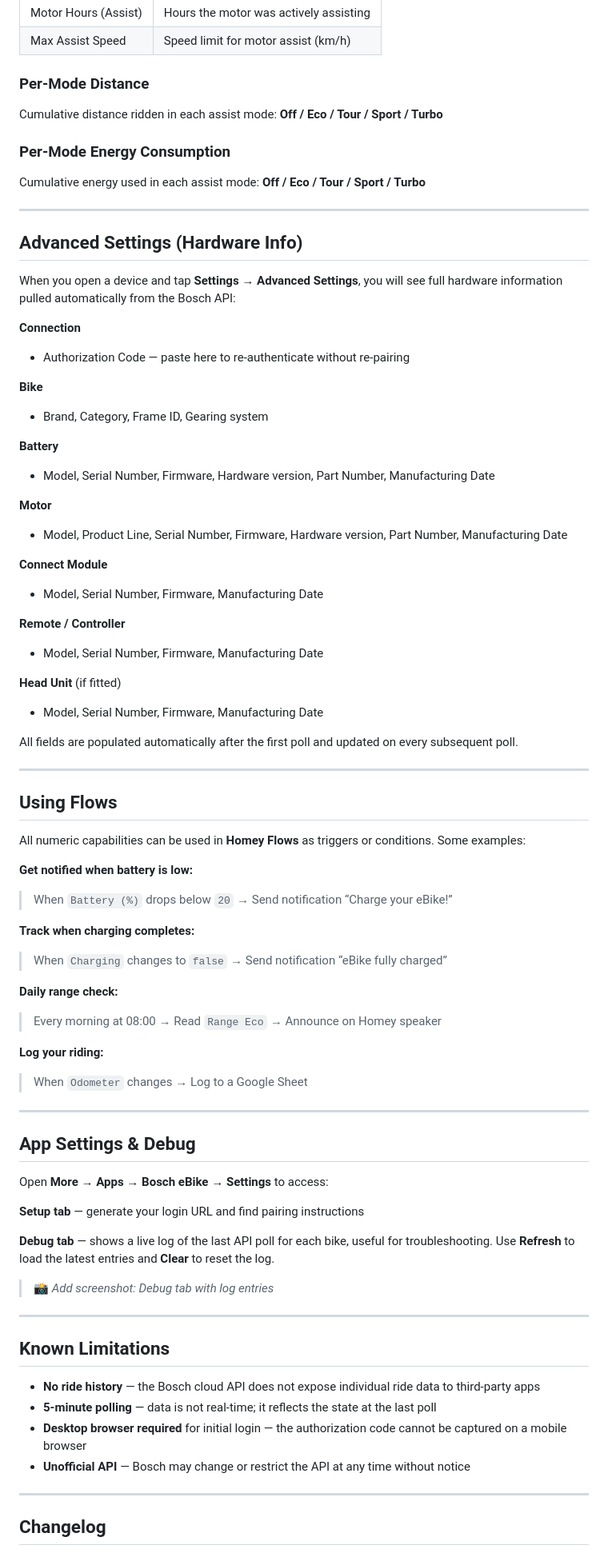
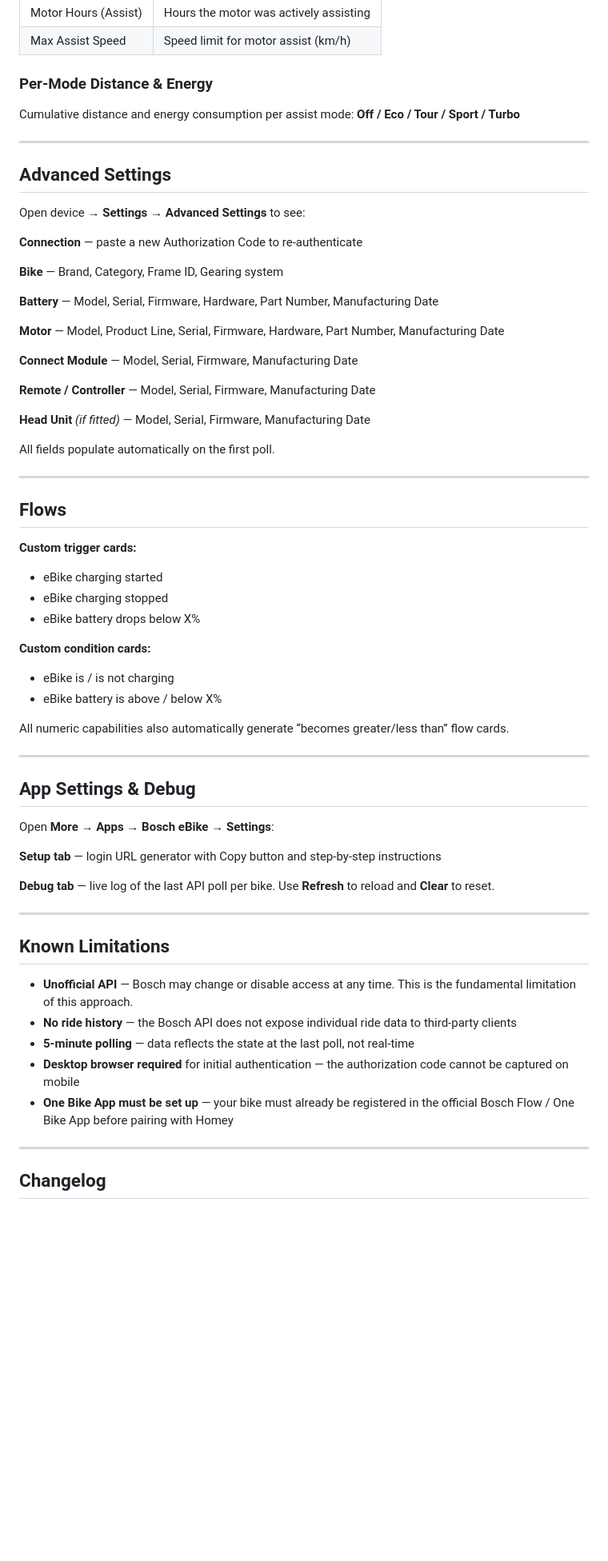
Before and after one commit to goncalb/com.bosch.ebike, a Markdown page: README.md, the part around one of its changes. Shown at 80% size. Rendered like a GitHub page; blank space fills up the shorter version.

```diff
--- a/README.md
+++ b/README.md
@@ -197,92 +224,68 @@ Estimated remaining range at current battery level, per assist mode:
 |Motor Hours (Assist)|Hours the motor was actively assisting|
 |Max Assist Speed    |Speed limit for motor assist (km/h)   |
 
-### Per-Mode Distance
+### Per-Mode Distance & Energy
 
-Cumulative distance ridden in each assist mode: **Off / Eco / Tour / Sport / Turbo**
-
-### Per-Mode Energy Consumption
-
-Cumulative energy used in each assist mode: **Off / Eco / Tour / Sport / Turbo**
+Cumulative distance and energy consumption per assist mode: **Off / Eco / Tour / Sport / Turbo**
 
 -----
 
-## Advanced Settings (Hardware Info)
+## Advanced Settings
 
-When you open a device and tap **Settings → Advanced Settings**, you will see full hardware information pulled automatically from the Bosch API:
+Open device → **Settings → Advanced Settings** to see:
 
-**Connection**
+**Connection** — paste a new Authorization Code to re-authenticate
 
-- Authorization Code — paste here to re-authenticate without re-pairing
+**Bike** — Brand, Category, Frame ID, Gearing system
 
-**Bike**
+**Battery** — Model, Serial, Firmware, Hardware, Part Number, Manufacturing Date
 
-- Brand, Category, Frame ID, Gearing system
+**Motor** — Model, Product Line, Serial, Firmware, Hardware, Part Number, Manufacturing Date
 
-**Battery**
+**Connect Module** — Model, Serial, Firmware, Manufacturing Date
 
-- Model, Serial Number, Firmware, Hardware version, Part Number, Manufacturing Date
+**Remote / Controller** — Model, Serial, Firmware, Manufacturing Date
 
-**Motor**
+**Head Unit** *(if fitted)* — Model, Serial, Firmware, Manufacturing Date
 
-- Model, Product Line, Serial Number, Firmware, Hardware version, Part Number, Manufacturing Date
-
-**Connect Module**
-
-- Model, Serial Number, Firmware, Manufacturing Date
-
-**Remote / Controller**
-
-- Model, Serial Number, Firmware, Manufacturing Date
-
-**Head Unit** (if fitted)
-
-- Model, Serial Number, Firmware, Manufacturing Date
-
-All fields are populated automatically after the first poll and updated on every subsequent poll.
+All fields populate automatically on the first poll.
 
 -----
 
-## Using Flows
+## Flows
 
-All numeric capabilities can be used in **Homey Flows** as triggers or conditions. Some examples:
+**Custom trigger cards:**
 
-**Get notified when battery is low:**
+- eBike charging started
+- eBike charging stopped
+- eBike battery drops below X%
 
-> When `Battery (%)` drops below `20` → Send notification “Charge your eBike!”
+**Custom condition cards:**
 
-**Track when charging completes:**
+- eBike is / is not charging
+- eBike battery is above / below X%
 
-> When `Charging` changes to `false` → Send notification “eBike fully charged”
-
-**Daily range check:**
-
-> Every morning at 08:00 → Read `Range Eco` → Announce on Homey speaker
-
-**Log your riding:**
-
-> When `Odometer` changes → Log to a Google Sheet
+All numeric capabilities also automatically generate “becomes greater/less than” flow cards.
 
 -----
 
 ## App Settings & Debug
 
-Open **More → Apps → Bosch eBike → Settings** to access:
+Open **More → Apps → Bosch eBike → Settings**:
 
-**Setup tab** — generate your login URL and find pairing instructions
+**Setup tab** — login URL generator with Copy button and step-by-step instructions
 
-**Debug tab** — shows a live log of the last API poll for each bike, useful for troubleshooting. Use **Refresh** to load the latest entries and **Clear** to reset the log.
-
-> 📸 *Add screenshot: Debug tab with log entries*
+**Debug tab** — live log of the last API poll per bike. Use **Refresh** to reload and **Clear** to reset.
 
 -----
 
 ## Known Limitations
 
-- **No ride history** — the Bosch cloud API does not expose individual ride data to third-party apps
-- **5-minute polling** — data is not real-time; it reflects the state at the last poll
-- **Desktop browser required** for initial login — the authorization code cannot be captured on a mobile browser
-- **Unofficial API** — Bosch may change or restrict the API at any time without notice
+- **Unofficial API** — Bosch may change or disable access at any time. This is the fundamental limitation of this approach.
+- **No ride history** — the Bosch API does not expose individual ride data to third-party clients
+- **5-minute polling** — data reflects the state at the last poll, not real-time
+- **Desktop browser required** for initial authentication — the authorization code cannot be captured on mobile
+- **One Bike App must be set up** — your bike must already be registered in the official Bosch Flow / One Bike App before pairing with Homey
 
 -----
 
```
Also changed, not shown: other parts of README.md (+131 -107 lines).
